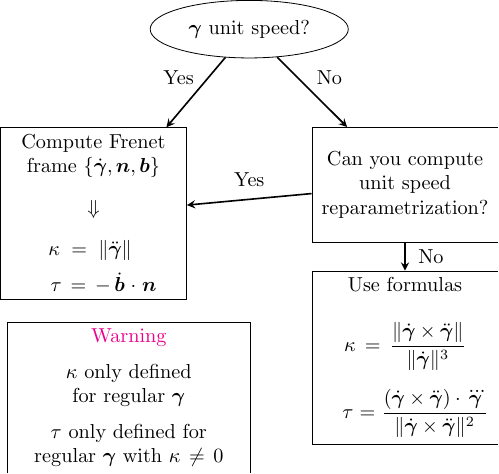
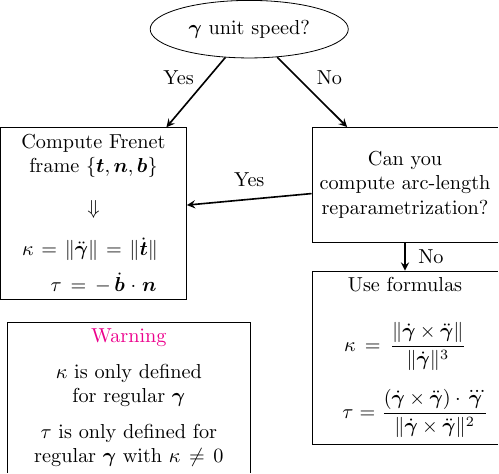
Before and after one commit to sfanzon/2024-Differential-Geometry-Notes, a LaTeX figure (images/diagram_curvature_torsion.tex): the whole page. Compiled offline with pdfLaTeX.

Commit message:
Signed-off-by: Silvio Fanzon <silvio.fanzon@gmail.com>

```diff
--- a/images/diagram_curvature_torsion.tex
+++ b/images/diagram_curvature_torsion.tex
@@ -13,12 +13,12 @@
 
     % Nodes
     \node (gamma) [topblock] {$\boldsymbol \gamma$ unit speed?};
-    \node (yes) [rectblock, below left of=gamma, xshift=-2cm, yshift = -2.5cm] {Compute Frenet frame $\{ \dot {\boldsymbol{\gamma}}, \boldsymbol{n},\boldsymbol{b} \}$ \\  \vspace{0.3cm} $\Downarrow$  \\ \vspace{0.3cm} $\kappa = \| \ddot{\boldsymbol{\gamma}}  \|$ \vspace{0.1cm} \\  \vspace{0.1cm} $\quad\tau = - \, \dot{ \boldsymbol{b} } \cdot \boldsymbol{n}$};
-    \node (no) [rectblock, below right of=gamma, xshift=2cm, yshift = -2cm] {Can you compute unit speed reparametrization?};
+    \node (yes) [rectblock, below left of=gamma, xshift=-2cm, yshift = -2.5cm] {Compute Frenet frame $\{ {\boldsymbol{t}}, \boldsymbol{n},\boldsymbol{b} \}$ \\  \vspace{0.3cm} $\Downarrow$  \\ \vspace{0.3cm} $\kappa =  \| \ddot{\boldsymbol{\gamma}} \| =  \| \dot{\boldsymbol{t}}  \| $ \vspace{0.1cm} \\  \vspace{0.1cm} $\quad\tau = - \, \dot{ \boldsymbol{b} } \cdot \boldsymbol{n}$};
+    \node (no) [rectblock, below right of=gamma, xshift=2cm, yshift = -2cm] {Can you \\compute arc-length reparametrization?};
 
 	\node (formulas) [rectblock, below right of=gamma, xshift=2cm, yshift = -5.0cm] {Use formulas  \\  \vspace{0.5cm}  $\kappa = \dfrac{ \| \dot{\boldsymbol{\gamma}}  \times \ddot{\boldsymbol{\gamma}} \|  }{  \| \dot{\boldsymbol{\gamma}}  \|^3 } $ \\ \vspace{0.3cm} $\,\,\,\,\,\,\tau = \dfrac{( \dot{\boldsymbol{\gamma}}  \times \ddot{\boldsymbol{\gamma}} ) \cdot \dddot{ \boldsymbol{\gamma} } }{ \| \dot{\boldsymbol{\gamma}}  \times \ddot{\boldsymbol{\gamma}} \|^2  }$};
 
-	\node (warning) [rectblocklarge, below right of=gamma, xshift=-2.8cm, yshift = -5.7cm] {\textcolor{magenta}{Warning} \\ \vspace{0.2cm} $\kappa$ only defined for regular $\boldsymbol{\gamma}$ \\ \vspace{0.2cm} $\tau$ only defined for regular $\boldsymbol{\gamma}$ with $\kappa \neq 0$};
+	\node (warning) [rectblocklarge, below right of=gamma, xshift=-2.8cm, yshift = -5.7cm] {\textcolor{magenta}{Warning} \\ \vspace{0.2cm} $\kappa$ is only defined for regular $\boldsymbol{\gamma}$ \\ \vspace{0.2cm} $\tau$ is only defined for regular $\boldsymbol{\gamma}$ with $\kappa \neq 0$};
 
 
     % Arrows
```
Also changed, not shown: docs/images/diagram_curvature_torsion.png, images/diagram_curvature_torsion.pdf, images/diagram_curvature_torsion.png, 13 other files.
